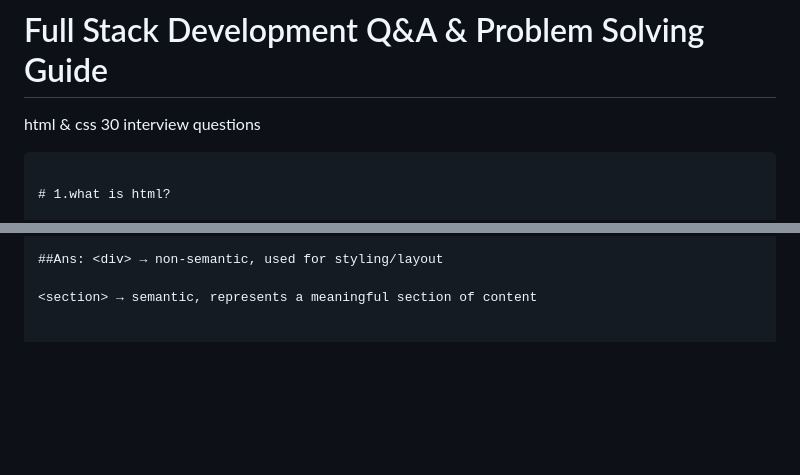
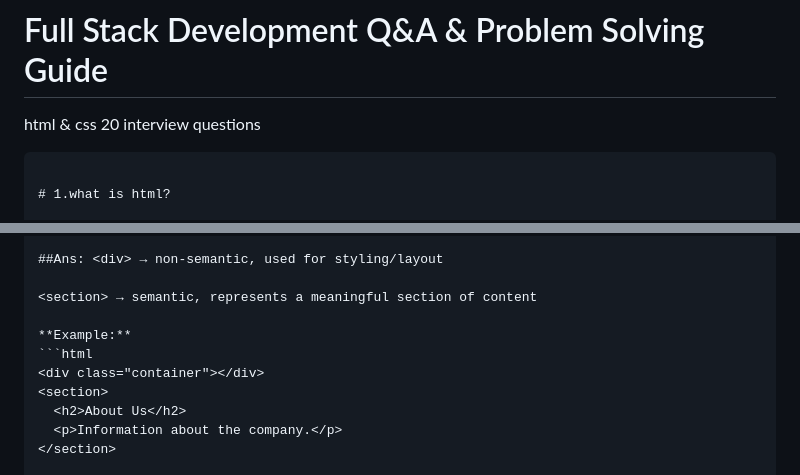
Before and after one commit to Mahabub2030/Full-Stack-Development-Q-A-Problem-Solving-Guide, a Markdown page: README.md, 2 parts joined by grey strips. Drawn GitHub-style; blank space fills up the shorter version.

`````diff
--- a/README.md
+++ b/README.md
@@ -1,8 +1,8 @@
 # Full Stack Development Q&A & Problem Solving Guide
 
-html & css 30 interview questions
+html & css 20 interview questions
 
-```base
+````base
 
 # 1.what is html?
 
@@ -17,4 +17,11 @@ html & css 30 interview questions
 
 <section> → semantic, represents a meaningful section of content
 
+**Example:**
+```html
+<div class="container"></div>
+<section>
+  <h2>About Us</h2>
+  <p>Information about the company.</p>
+</section>
 
`````
Also changed, not shown: other parts of README.md (+108 -1 lines).
